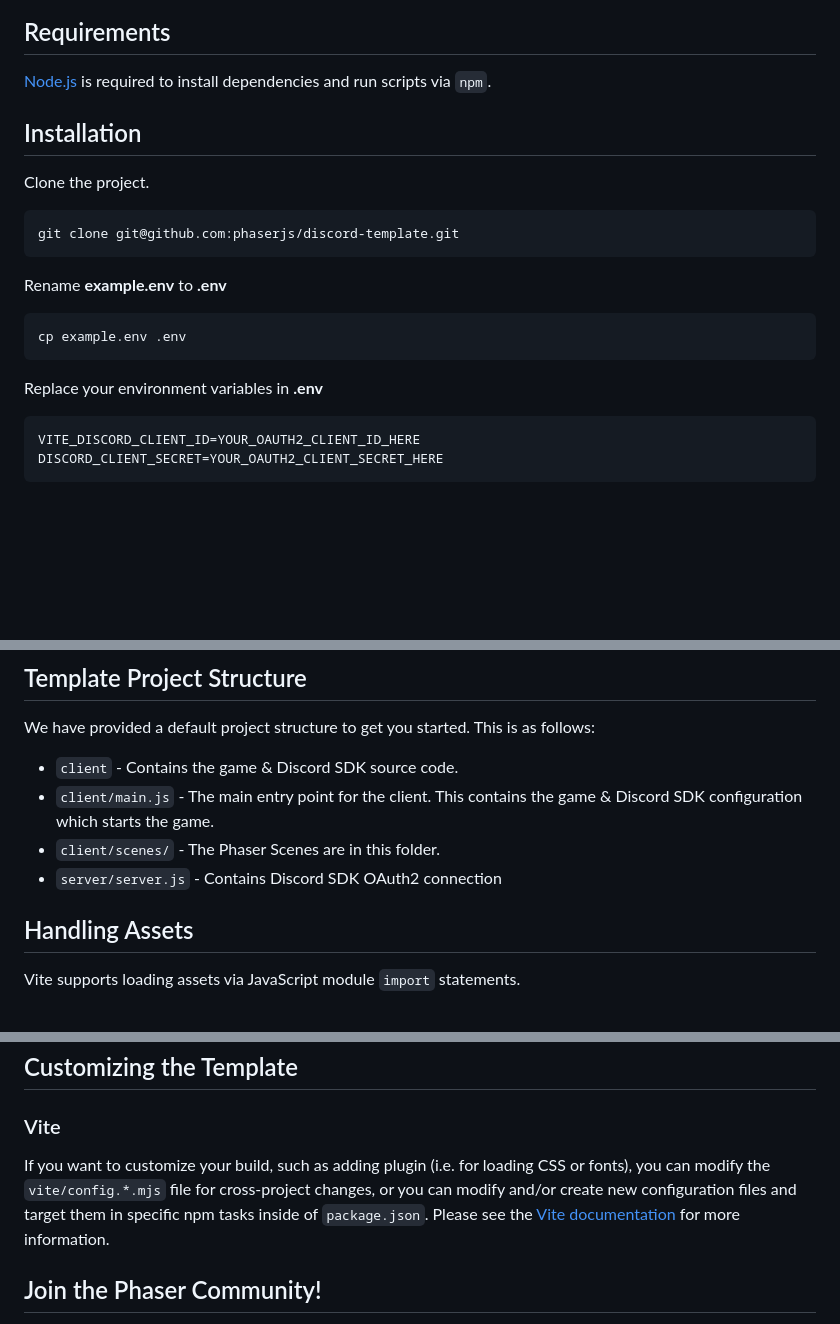
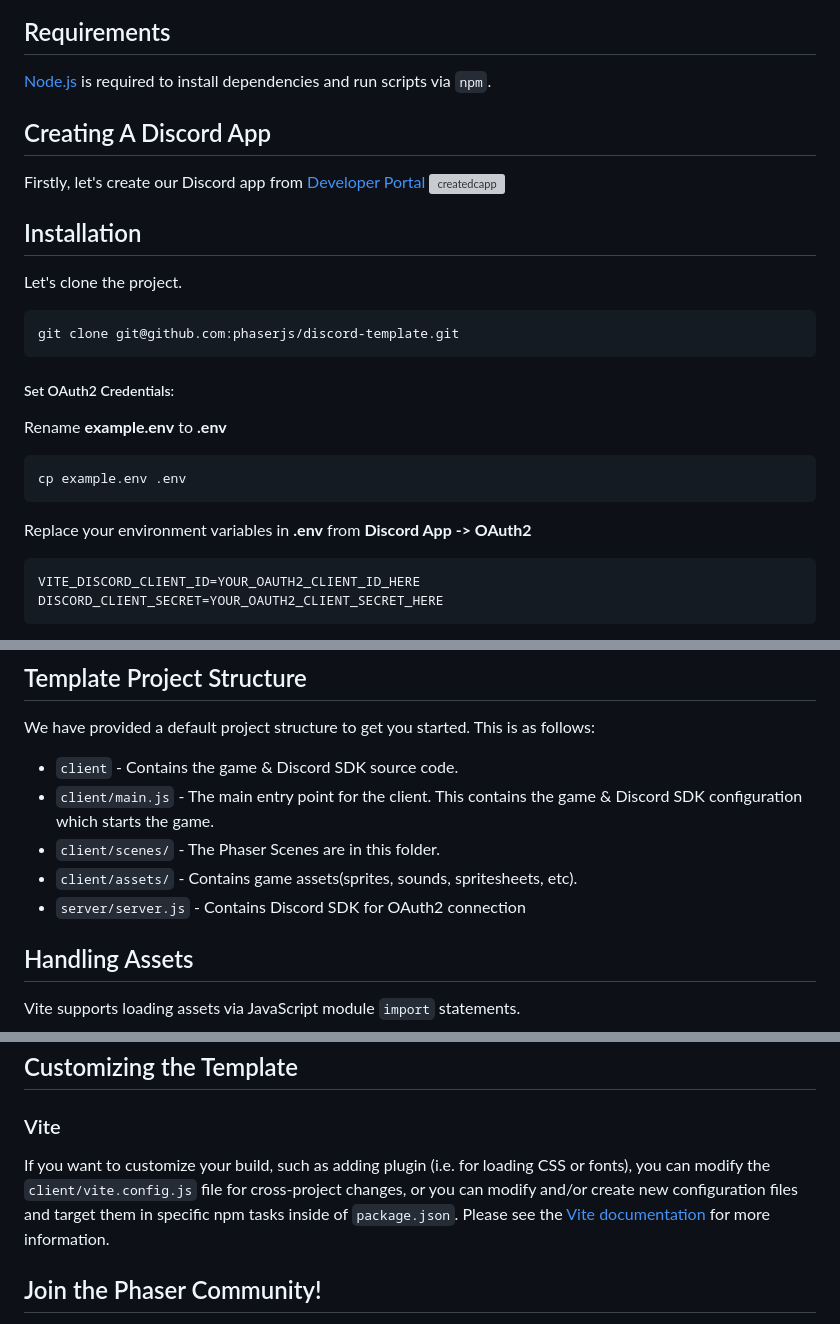
Before and after one commit to phaserjs/discord-template, a Markdown page: README.md, 3 parts joined by grey strips. Drawn GitHub-style; blank space fills up the shorter version; grey boxes are pictures that could not be loaded.

````diff
--- a/README.md
+++ b/README.md
@@ -11,18 +22,23 @@ Read more about building Discord Activities with the Embedded App SDK at [https:
 
 [Node.js](https://nodejs.org) is required to install dependencies and run scripts via `npm`.
 
+## Creating A Discord App
+Firstly, let's create our Discord app from [Developer Portal](https://discord.com/developers/applications)
+![createdcapp](https://i.imgur.com/AB4TpBv.png)
+
 ## Installation
-Clone the project.
+Let's clone the project.
 ```
 git clone git@github.com:phaserjs/discord-template.git
 ```
 
+##### Set OAuth2 Credentials:
 Rename **example.env** to **.env**
 ```
 cp example.env .env
 ```
 
-Replace your environment variables in **.env**
+Replace your environment variables in **.env** from **Discord App -> OAuth2**
 ```
 VITE_DISCORD_CLIENT_ID=YOUR_OAUTH2_CLIENT_ID_HERE
 DISCORD_CLIENT_SECRET=YOUR_OAUTH2_CLIENT_SECRET_HERE
@@ -77,7 +120,8 @@ We have provided a default project structure to get you started. This is as foll
 - `client` - Contains the game & Discord SDK source code.
 - `client/main.js` - The main entry point for the client. This contains the game & Discord SDK configuration which starts the game.
 - `client/scenes/` - The Phaser Scenes are in this folder.
-- `server/server.js` - Contains Discord SDK OAuth2 connection
+- `client/assets/` - Contains game assets(sprites, sounds, spritesheets, etc).
+- `server/server.js` - Contains Discord SDK for OAuth2 connection
 
 ## Handling Assets
 
@@ -110,7 +154,7 @@ When you issue the `npm run build` command, all static assets are automatically
 
 ### Vite
 
-If you want to customize your build, such as adding plugin (i.e. for loading CSS or fonts), you can modify the `vite/config.*.mjs` file for cross-project changes, or you can modify and/or create new configuration files and target them in specific npm tasks inside of `package.json`. Please see the [Vite documentation](https://vitejs.dev/) for more information.
+If you want to customize your build, such as adding plugin (i.e. for loading CSS or fonts), you can modify the `client/vite.config.js` file for cross-project changes, or you can modify and/or create new configuration files and target them in specific npm tasks inside of `package.json`. Please see the [Vite documentation](https://vitejs.dev/) for more information.
 
 ## Join the Phaser Community!
 
````
Also changed, not shown: other parts of README.md (+50 -12 lines).
